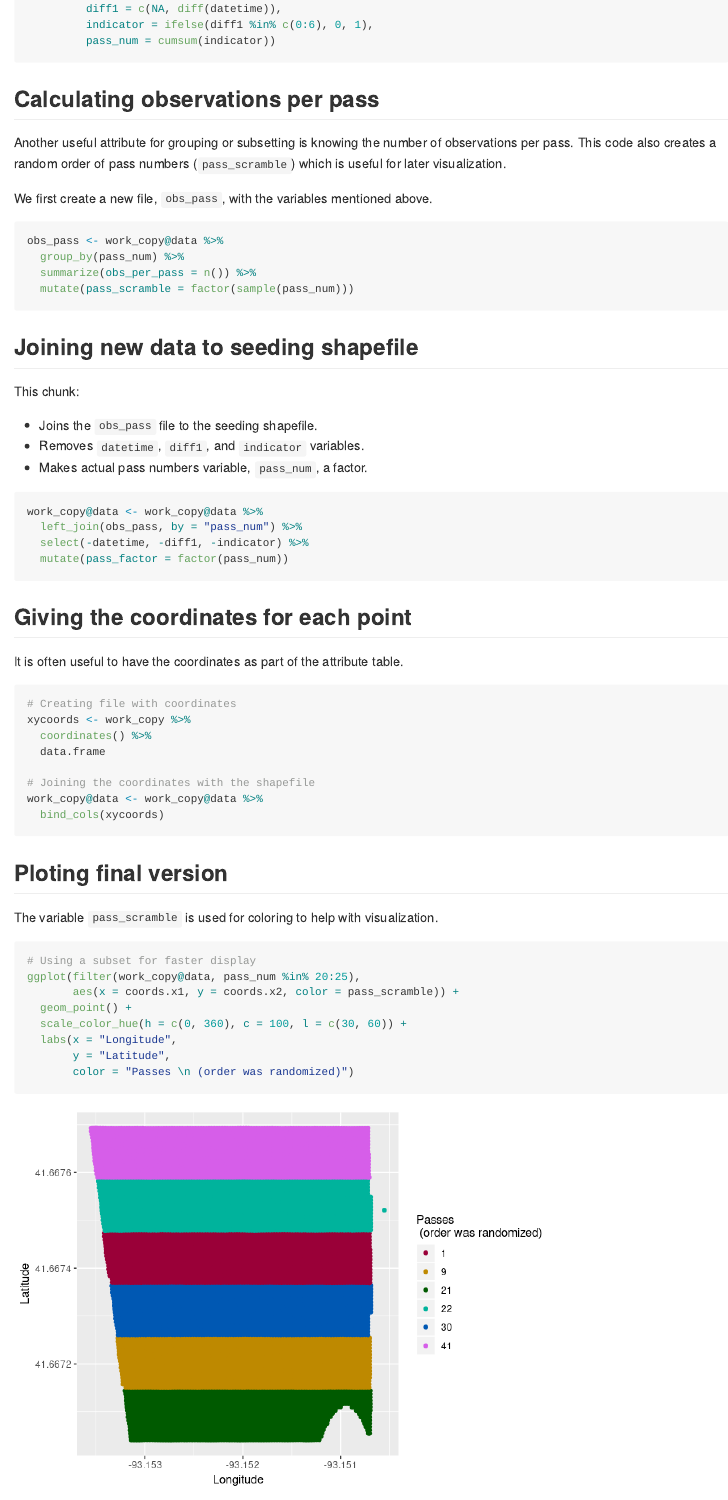
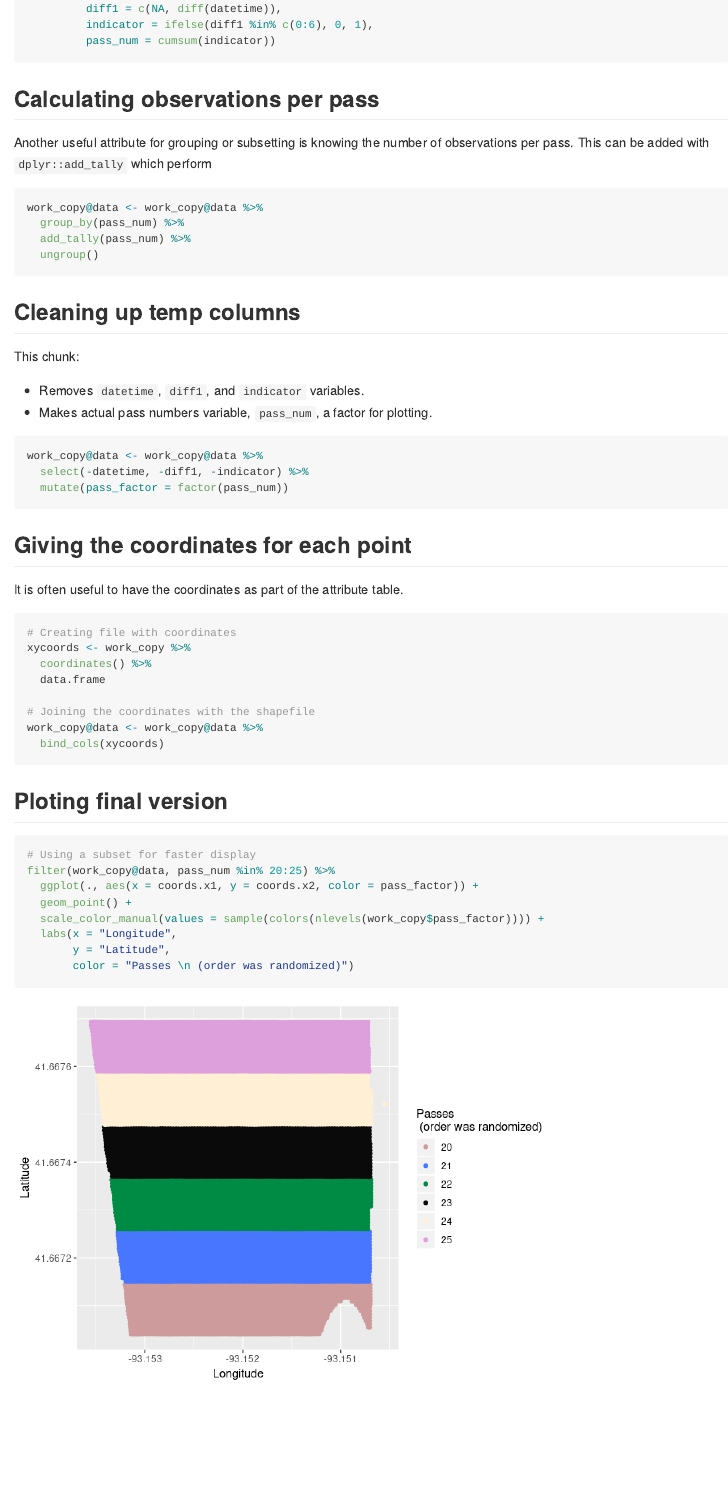
Before and after one commit to ecorone2/Ag_Machine_Pass_Numbering, an R Markdown document (Process_script.Rmd): the page in a window 1100 px wide, from 1600 px down. The pictures show the output file Process_script.md that the author committed with the source, drawn offline in the style of GitHub.

Commit message:
Improving obs per pass calculation and discarding pass_scramble for visualization.

````diff
--- a/Process_script.Rmd
+++ b/Process_script.Rmd
@@ -68,34 +68,28 @@ work_copy@data <- work_copy@data %>%
 
 ## Calculating observations per pass
 
-Another useful attribute for grouping or subsetting is knowing the number of observations per pass. This code also creates a random order of pass numbers (`pass_scramble`) which is useful for later visualization.
-
-We first create a new file, `obs_pass`, with the variables mentioned above.
+Another useful attribute for grouping or subsetting is knowing the number of observations per pass. This can be added with `dplyr::add_tally` which perform
 
 ```{r obs_per_pass, eval = T}
 
-obs_pass <- work_copy@data %>%
+work_copy@data <- work_copy@data %>%
   group_by(pass_num) %>%
-  summarize(obs_per_pass = n()) %>%
-  mutate(pass_scramble = factor(sample(pass_num)))
+  add_tally(pass_num) %>%
+  ungroup()
 
 ```
 
-## Joining new data to seeding shapefile
+## Cleaning up temp columns
 
 This chunk:
 
-* Joins the `obs_pass` file to the seeding shapefile.
 * Removes `datetime`, `diff1`, and `indicator` variables.
-* Makes actual pass numbers variable, `pass_num`, a factor.
+* Makes actual pass numbers variable, `pass_num`, a factor for plotting.
 
-```{r joining, eval = T}
-
+```{r}
 work_copy@data <- work_copy@data %>%
-  left_join(obs_pass, by = "pass_num") %>%
   select(-datetime, -diff1, -indicator) %>%
   mutate(pass_factor = factor(pass_num))
-
 ```
 
 ## Giving the coordinates for each point
@@ -112,20 +105,16 @@ xycoords <- work_copy %>%
 # Joining the coordinates with the shapefile
 work_copy@data <- work_copy@data %>%
   bind_cols(xycoords)
-
 ```
 
 ## Ploting final version
 
-The variable `pass_scramble` is used for coloring to help with visualization.
-
 ```{r plotting, eval = T}
-
 # Using a subset for faster display
-ggplot(filter(work_copy@data, pass_num %in% 20:25),
-       aes(x = coords.x1, y = coords.x2, color = pass_scramble)) +
+filter(work_copy@data, pass_num %in% 20:25) %>%
+  ggplot(., aes(x = coords.x1, y = coords.x2, color = pass_factor)) +
   geom_point() +
-  scale_color_hue(h = c(0, 360), c = 100, l = c(30, 60)) +
+  scale_color_manual(values = sample(colors(nlevels(work_copy$pass_factor)))) +
   labs(x = "Longitude",
        y = "Latitude",
        color = "Passes \n (order was randomized)")
````
Also changed, not shown: Process_script.md, Process_script_files/figure-gfm/plotting-1.png, Process_script_files/figure-gfm/plotting-2.png, Process_script.Rmd (8 more changed lines).
